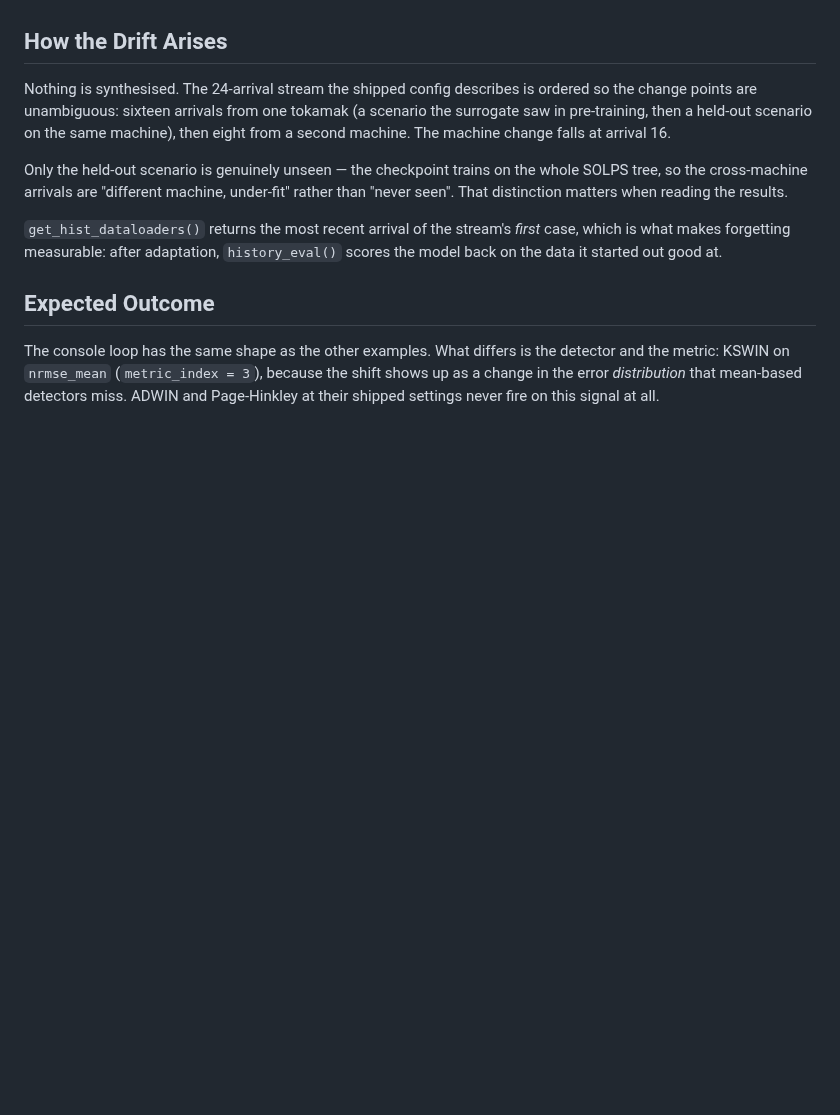
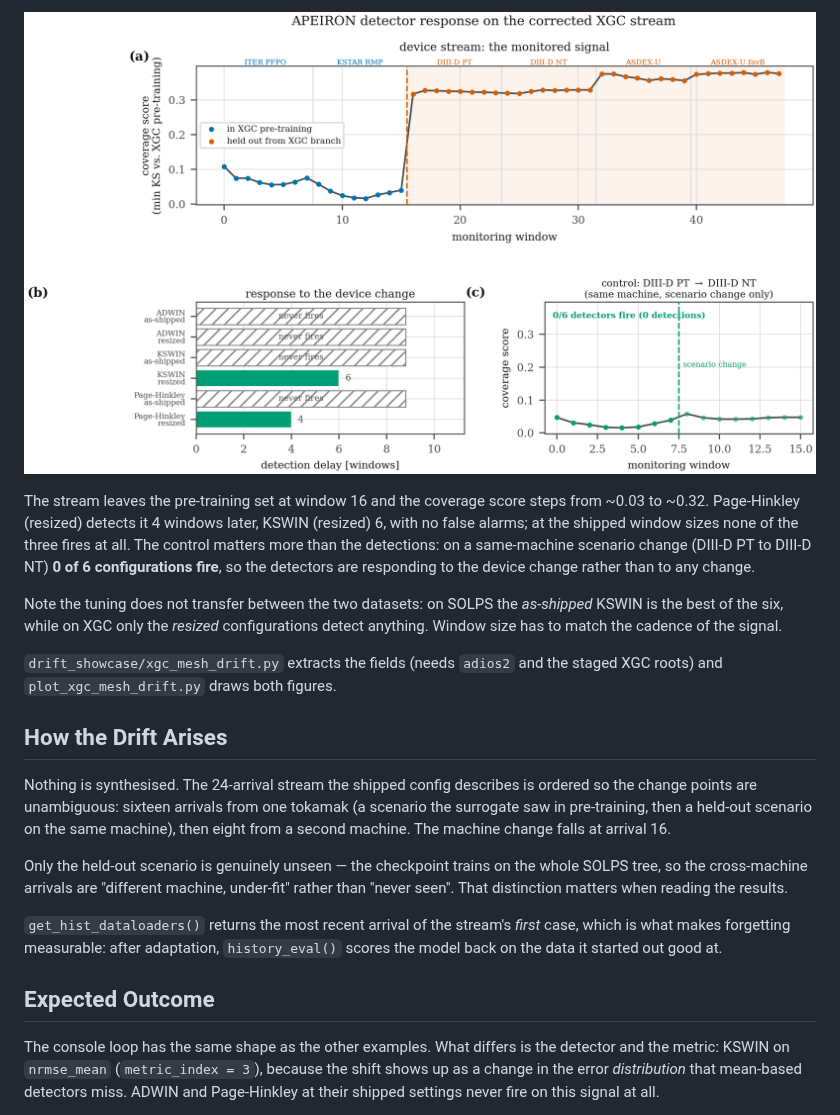
Before and after one commit to AI-ModCon/BaseSIM_APEIRON, a Markdown page: examples/matey/README.md, the part around one of its changes. Drawn GitHub-style; pictures changed too: docs/images/matey-xgc-detectors.png (added); blank space fills up the shorter version.

```diff
--- a/examples/matey/README.md
+++ b/examples/matey/README.md
@@ -196,3 +217,19 @@ window at random and the firing steps move between runs.
+![XGC detector response](../../docs/images/matey-xgc-detectors.png)
+
+The stream leaves the pre-training set at window 16 and the coverage score steps
+from ~0.03 to ~0.32. Page-Hinkley (resized) detects it 4 windows later, KSWIN
+(resized) 6, with no false alarms; at the shipped window sizes none of the three
+fires at all. The control matters more than the detections: on a same-machine
+scenario change (DIII-D PT to DIII-D NT) **0 of 6 configurations fire**, so the
+detectors are responding to the device change rather than to any change.
+
+Note the tuning does not transfer between the two datasets: on SOLPS the
+*as-shipped* KSWIN is the best of the six, while on XGC only the *resized*
+configurations detect anything. Window size has to match the cadence of the
+signal.
+
+`drift_showcase/xgc_mesh_drift.py` extracts the fields (needs `adios2` and the
+staged XGC roots) and `plot_xgc_mesh_drift.py` draws both figures.
 
 ## How the Drift Arises
 
```
Also changed, not shown: other parts of examples/matey/README.md (+22 -1 lines), docs/images/matey-detector-response.png (added), docs/images/matey-xgc-device-maps.png (added), 4 other files.
